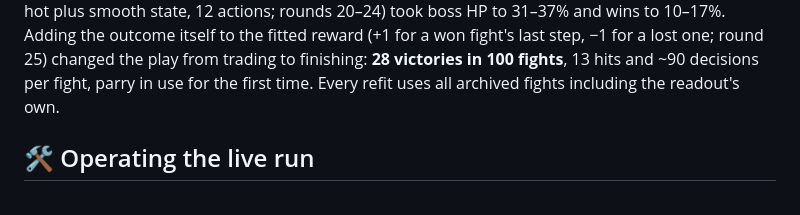
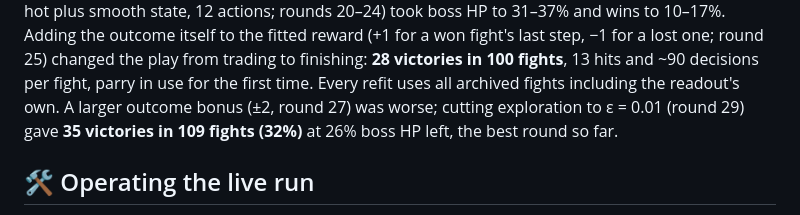
Before and after one commit to heyobi/flysoul, a Markdown page: README.md, the part around the change. Drawn GitHub-style.

Commit message:
README: 3b rounds 26-29 (epsilon 0.01 -> 32% wins)
Co-Authored-By: Claude Fable 5.1 <noreply@anthropic.com>

```diff
--- a/README.md
+++ b/README.md
@@ -419,6 +419,8 @@ to 31–37% and wins to 10–17%. Adding the outcome itself to the fitted reward
 won fight's last step, −1 for a lost one; round 25) changed the play from trading to
 finishing: **28 victories in 100 fights**, 13 hits and ~90 decisions per fight, parry in
 use for the first time. Every refit uses all archived fights including the readout's own.
+A larger outcome bonus (±2, round 27) was worse; cutting exploration to ε = 0.01 (round 29)
+gave **35 victories in 109 fights (32%)** at 26% boss HP left, the best round so far.
 
 ## 🛠 Operating the live run
 
```
